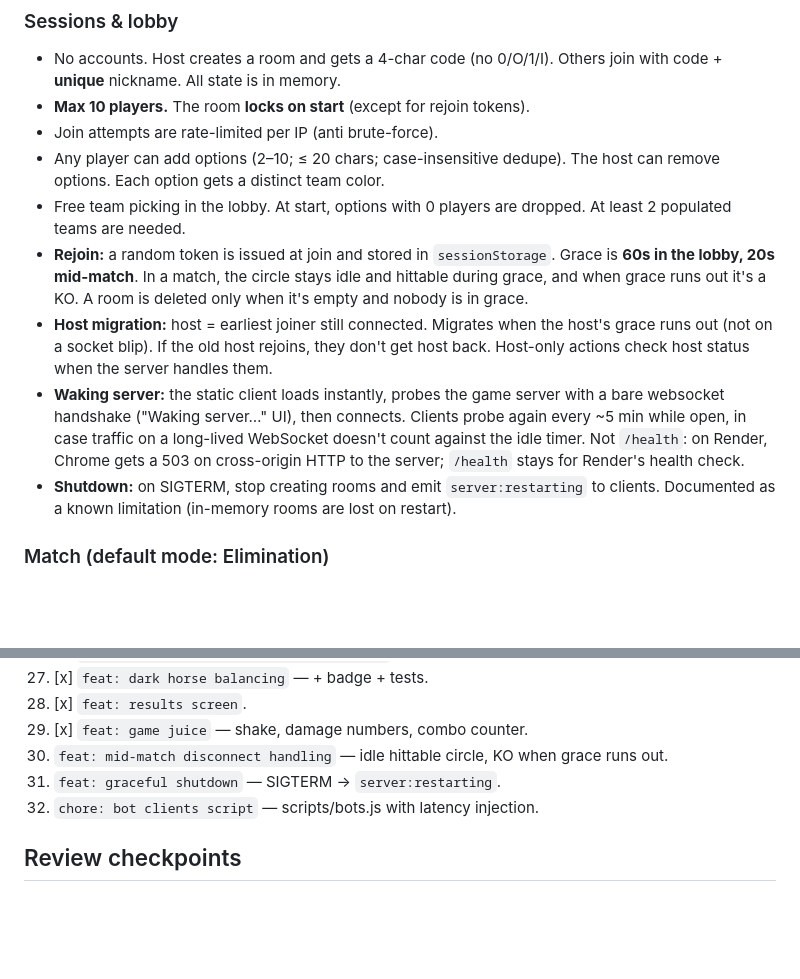
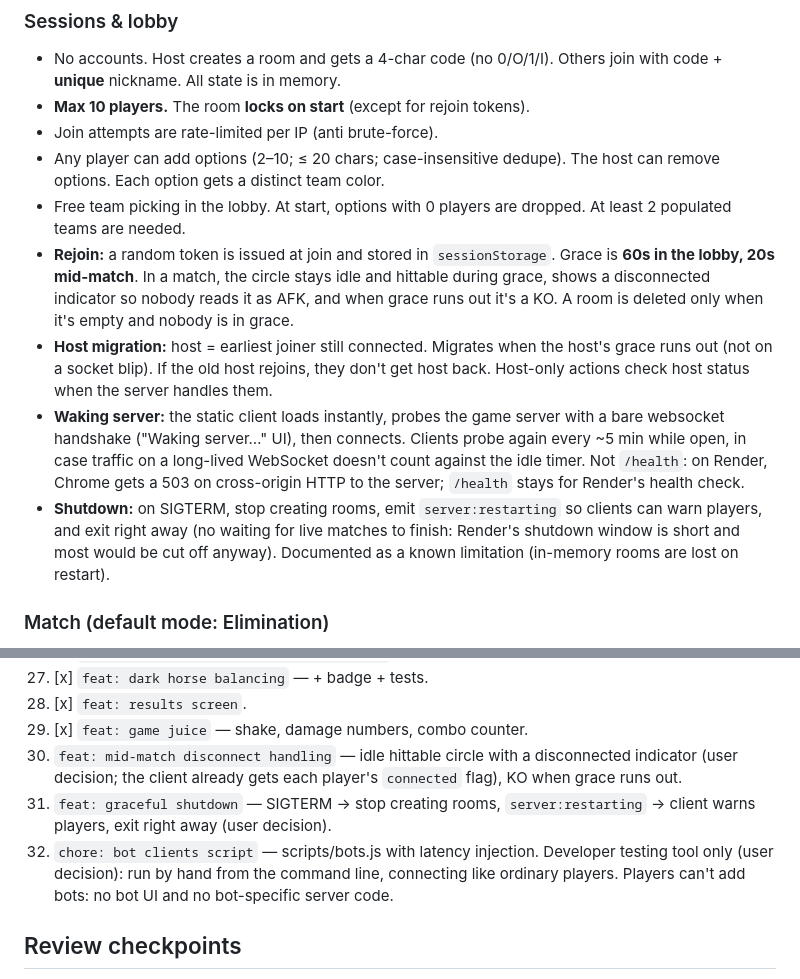
Before and after one commit to Motor-byk/i-d-KO, a Markdown page: PLAN.md, 2 parts joined by grey strips. Rendered like a GitHub page; blank space fills up the shorter version.

Commit message:
docs: settle milestone F decisions

```diff
--- a/PLAN.md
+++ b/PLAN.md
@@ -64,10 +64,10 @@ Friend groups argue about where to eat, which movie is best, and so on. Voting i
 - Join attempts are rate-limited per IP (anti brute-force).
 - Any player can add options (2–10; ≤ 20 chars; case-insensitive dedupe). The host can remove options. Each option gets a distinct team color.
 - Free team picking in the lobby. At start, options with 0 players are dropped. At least 2 populated teams are needed.
-- **Rejoin:** a random token is issued at join and stored in `sessionStorage`. Grace is **60s in the lobby, 20s mid-match**. In a match, the circle stays idle and hittable during grace, and when grace runs out it's a KO. A room is deleted only when it's empty and nobody is in grace.
+- **Rejoin:** a random token is issued at join and stored in `sessionStorage`. Grace is **60s in the lobby, 20s mid-match**. In a match, the circle stays idle and hittable during grace, shows a disconnected indicator so nobody reads it as AFK, and when grace runs out it's a KO. A room is deleted only when it's empty and nobody is in grace.
 - **Host migration:** host = earliest joiner still connected. Migrates when the host's grace runs out (not on a socket blip). If the old host rejoins, they don't get host back. Host-only actions check host status when the server handles them.
 - **Waking server:** the static client loads instantly, probes the game server with a bare websocket handshake ("Waking server…" UI), then connects. Clients probe again every ~5 min while open, in case traffic on a long-lived WebSocket doesn't count against the idle timer. Not `/health`: on Render, Chrome gets a 503 on cross-origin HTTP to the server; `/health` stays for Render's health check.
-- **Shutdown:** on SIGTERM, stop creating rooms and emit `server:restarting` to clients. Documented as a known limitation (in-memory rooms are lost on restart).
+- **Shutdown:** on SIGTERM, stop creating rooms, emit `server:restarting` so clients can warn players, and exit right away (no waiting for live matches to finish: Render's shutdown window is short and most would be cut off anyway). Documented as a known limitation (in-memory rooms are lost on restart).
 
 ### Match (default mode: Elimination)
 - One life, single round, shrinking ring. It starts closing at ~45s and fully closes by ~2:30. Outside the ring = damage over time.
@@ -176,9 +176,9 @@ Each step ends with `npm test` passing and the app runnable, then a focused comm
 27. [x] `feat: dark horse balancing` — + badge + tests.
 28. [x] `feat: results screen`.
 29. [x] `feat: game juice` — shake, damage numbers, combo counter.
-30. `feat: mid-match disconnect handling` — idle hittable circle, KO when grace runs out.
-31. `feat: graceful shutdown` — SIGTERM → `server:restarting`.
-32. `chore: bot clients script` — scripts/bots.js with latency injection.
+30. `feat: mid-match disconnect handling` — idle hittable circle with a disconnected indicator (user decision; the client already gets each player's `connected` flag), KO when grace runs out.
+31. `feat: graceful shutdown` — SIGTERM → stop creating rooms, `server:restarting` → client warns players, exit right away (user decision).
+32. `chore: bot clients script` — scripts/bots.js with latency injection. Developer testing tool only (user decision): run by hand from the command line, connecting like ordinary players. Players can't add bots: no bot UI and no bot-specific server code.
 
 ## Review checkpoints
 After each major milestone, stop implementing and run three review subagents in parallel over the code built so far (focused on that milestone's diff):
```
